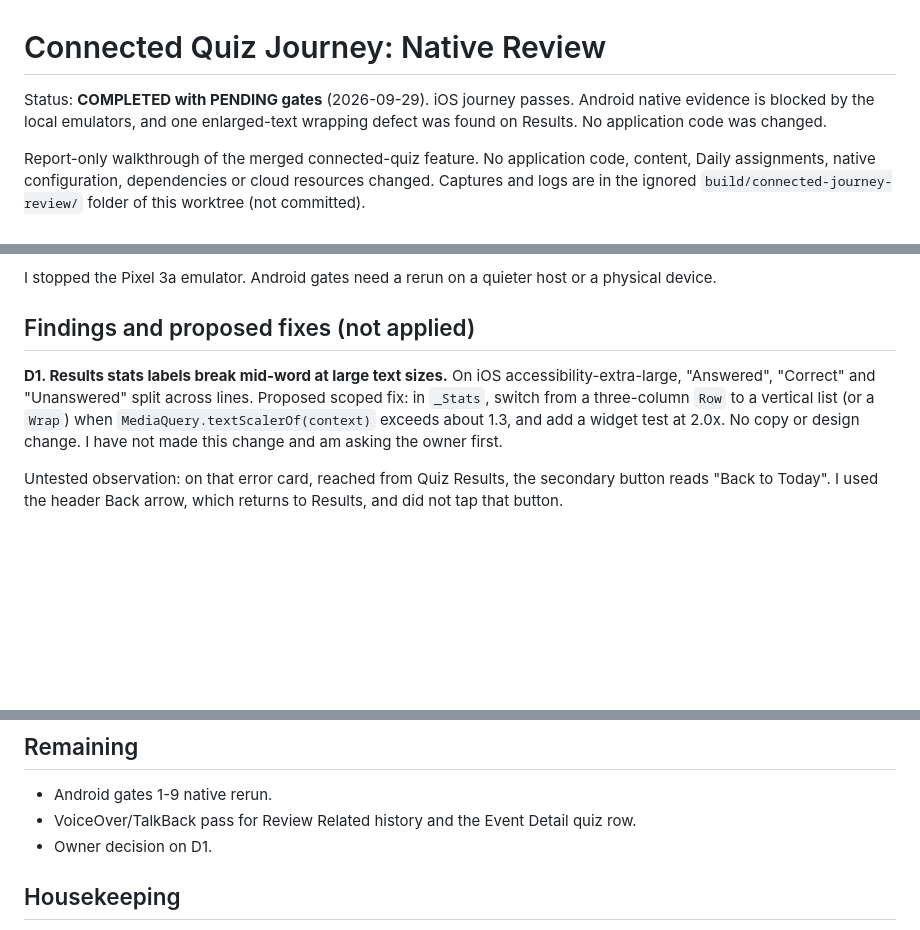
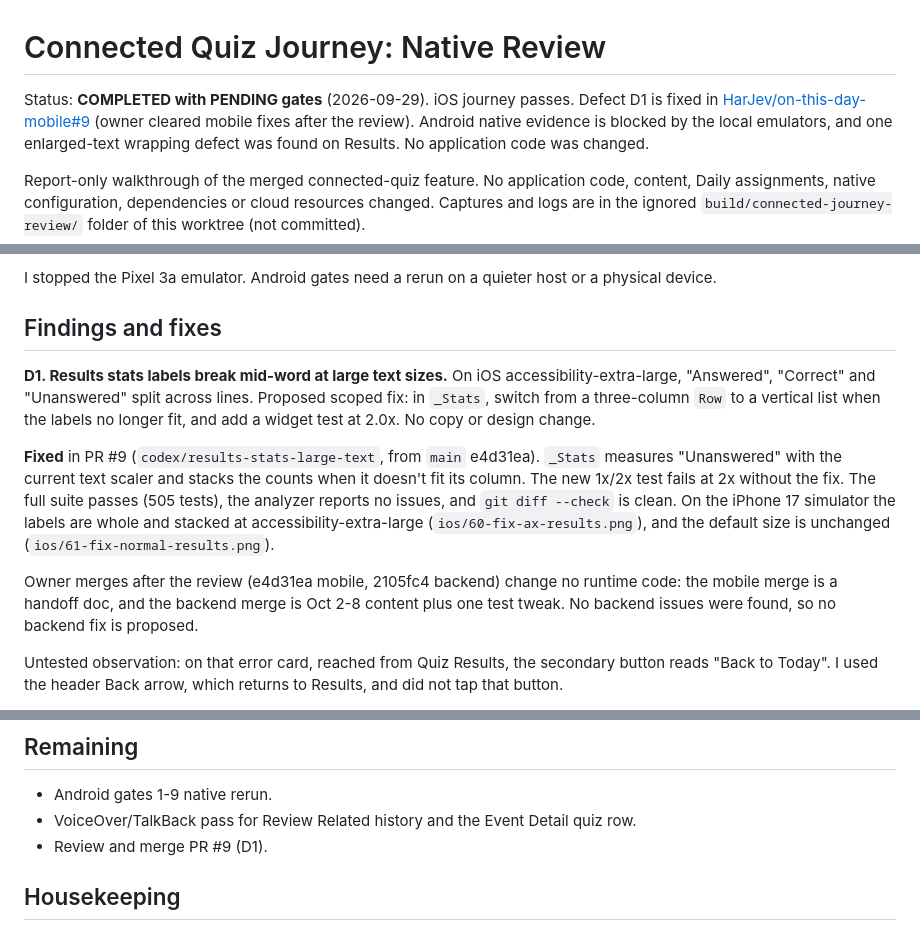
Before and after one commit to HarJev/on-this-day-mobile, a Markdown page: docs/CONNECTED_JOURNEY_NATIVE_REVIEW.md, 3 parts joined by grey strips. Drawn GitHub-style; blank space fills up the shorter version.

Commit message:
docs: record D1 fix in connected journey review
Co-Authored-By: Claude Opus 5.5 (1M context) <noreply@anthropic.com>

```diff
--- a/docs/CONNECTED_JOURNEY_NATIVE_REVIEW.md
+++ b/docs/CONNECTED_JOURNEY_NATIVE_REVIEW.md
@@ -1,6 +1,9 @@
 # Connected Quiz Journey: Native Review
 
 Status: **COMPLETED with PENDING gates** (2026-09-29). iOS journey passes.
+Defect D1 is fixed in
+[HarJev/on-this-day-mobile#9](https://github.com/HarJev/on-this-day-mobile/pull/9)
+(owner cleared mobile fixes after the review).
 Android native evidence is blocked by the local emulators, and one enlarged-text
 wrapping defect was found on Results. No application code was changed.
 
@@ -190,14 +193,26 @@ is not native evidence.
 I stopped the Pixel 3a emulator. Android gates need a rerun on a quieter host
 or a physical device.
 
-## Findings and proposed fixes (not applied)
+## Findings and fixes
 
 **D1. Results stats labels break mid-word at large text sizes.** On iOS
 accessibility-extra-large, "Answered", "Correct" and "Unanswered" split across
 lines. Proposed scoped fix: in `_Stats`, switch from a three-column `Row` to a
-vertical list (or a `Wrap`) when `MediaQuery.textScalerOf(context)` exceeds
-about 1.3, and add a widget test at 2.0x. No copy or design change. I have not
-made this change and am asking the owner first.
+vertical list when the labels no longer fit, and add a widget test at 2.0x. No
+copy or design change.
+
+**Fixed** in PR #9 (`codex/results-stats-large-text`, from `main` e4d31ea).
+`_Stats` measures "Unanswered" with the current text scaler and stacks the
+counts when it doesn't fit its column. The new 1x/2x test fails at 2x without
+the fix. The full suite passes (505 tests), the analyzer reports no issues,
+and `git diff --check` is clean. On the iPhone 17 simulator the labels are
+whole and stacked at accessibility-extra-large (`ios/60-fix-ax-results.png`),
+and the default size is unchanged (`ios/61-fix-normal-results.png`).
+
+Owner merges after the review (e4d31ea mobile, 2105fc4 backend) change no
+runtime code: the mobile merge is a handoff doc, and the backend merge is
+Oct 2-8 content plus one test tweak. No backend issues were found, so no
+backend fix is proposed.
 
 Untested observation: on that error card, reached from Quiz Results, the
 secondary button reads "Back to Today". I used the header Back arrow, which
@@ -231,7 +246,7 @@ question with the same copper cross as a wrong answer
 - Android gates 1-9 native rerun.
 - VoiceOver/TalkBack pass for Review Related history and the Event Detail quiz
   row.
-- Owner decision on D1.
+- Review and merge PR #9 (D1).
 
 ## Housekeeping
 
```
